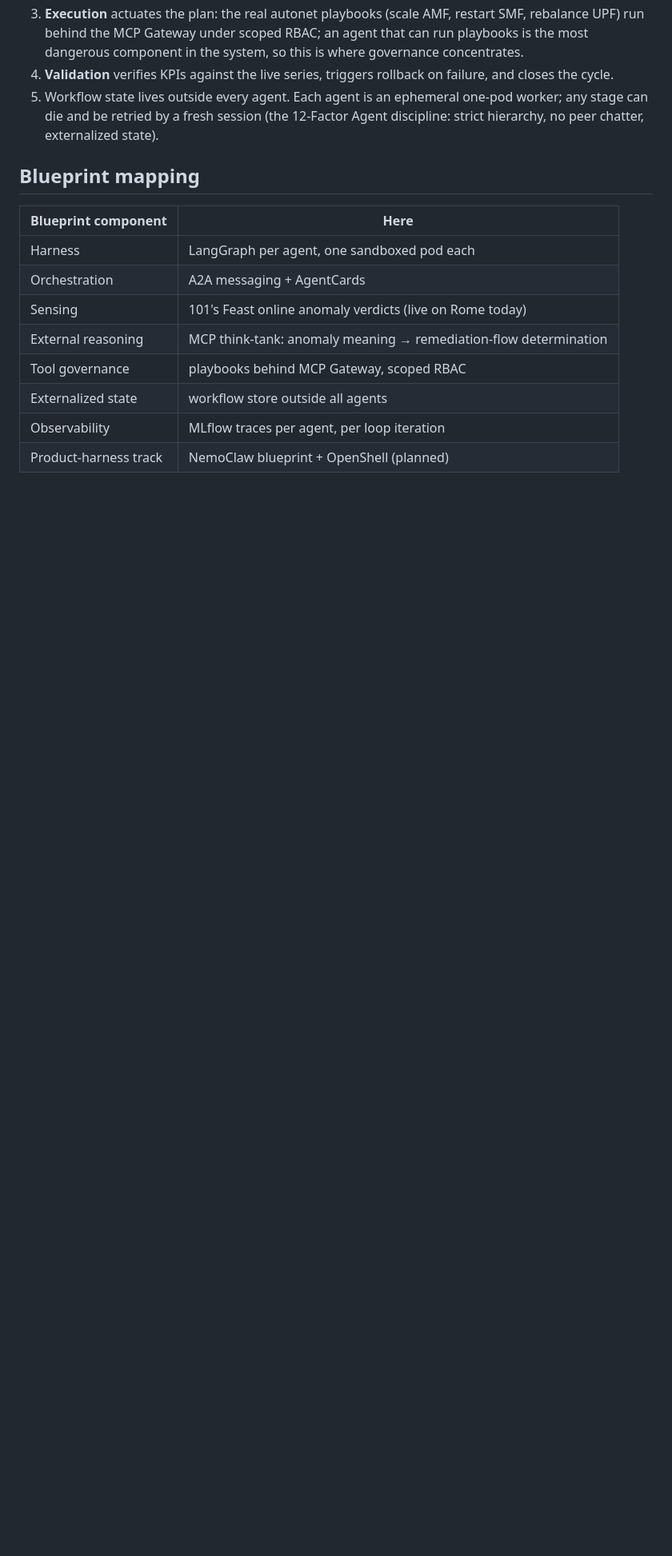
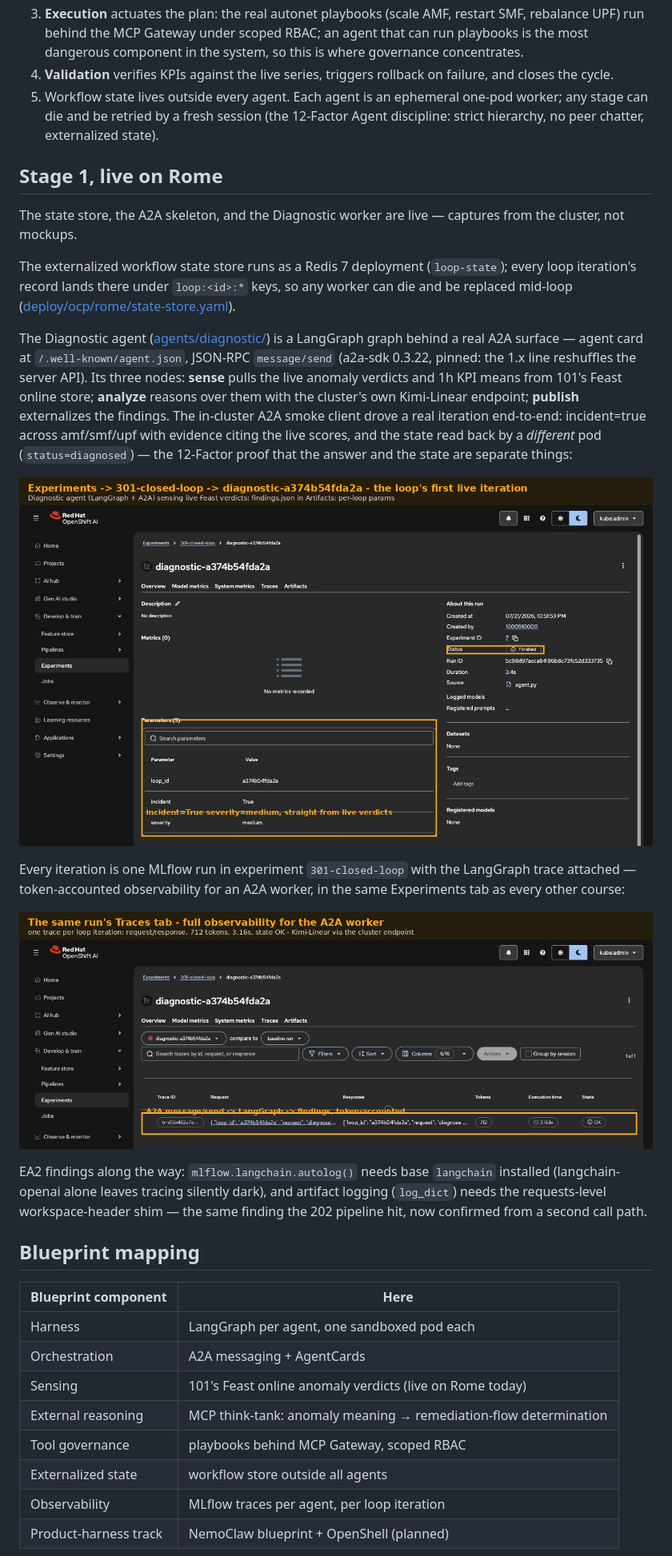
Before and after one commit to open-experiments/agent-school, a Markdown page: 301-closed-loop-netops/README.md, the part around one of its changes. Shown at 80% size. Rendered like a GitHub page; pictures changed too: 301-closed-loop-netops/images/rhoai/diagnostic-run.png (added), 301-closed-loop-netops/images/rhoai/diagnostic-trace.png (added); blank space fills up the shorter version.

```diff
--- a/301-closed-loop-netops/README.md
+++ b/301-closed-loop-netops/README.md
@@ -55,6 +55,42 @@ detected anomaly into a remediation-flow determination, keeping
    (the 12-Factor Agent discipline: strict hierarchy, no peer chatter,
    externalized state).
 
+## Stage 1, live on Rome
+
+The state store, the A2A skeleton, and the Diagnostic worker are live —
+captures from the cluster, not mockups.
+
+The externalized workflow state store runs as a Redis 7 deployment
+(`loop-state`); every loop iteration's record lands there under
+`loop:<id>:*` keys, so any worker can die and be replaced mid-loop
+([deploy/ocp/rome/state-store.yaml](./deploy/ocp/rome/state-store.yaml)).
+
+The Diagnostic agent ([agents/diagnostic/](./agents/diagnostic/)) is a
+LangGraph graph behind a real A2A surface — agent card at
+`/.well-known/agent.json`, JSON-RPC `message/send` (a2a-sdk 0.3.22,
+pinned: the 1.x line reshuffles the server API). Its three nodes:
+**sense** pulls the live anomaly verdicts and 1h KPI means from 101's
+Feast online store; **analyze** reasons over them with the cluster's
+own Kimi-Linear endpoint; **publish** externalizes the findings. The
+in-cluster A2A smoke client drove a real iteration end-to-end:
+incident=true across amf/smf/upf with evidence citing the live scores,
+and the state read back by a *different* pod (`status=diagnosed`) —
+the 12-Factor proof that the answer and the state are separate things:
+
+![Diagnostic run](./images/rhoai/diagnostic-run.png)
+
+Every iteration is one MLflow run in experiment `301-closed-loop` with
+the LangGraph trace attached — token-accounted observability for an
+A2A worker, in the same Experiments tab as every other course:
+
+![Diagnostic trace](./images/rhoai/diagnostic-trace.png)
+
+EA2 findings along the way: `mlflow.langchain.autolog()` needs base
+`langchain` installed (langchain-openai alone leaves tracing silently
+dark), and artifact logging (`log_dict`) needs the requests-level
+workspace-header shim — the same finding the 202 pipeline hit, now
+confirmed from a second call path.
+
 ## Blueprint mapping
 
 | Blueprint component | Here |
```
Also changed, not shown: other parts of 301-closed-loop-netops/README.md (+10 -6 lines), 5 other files.
